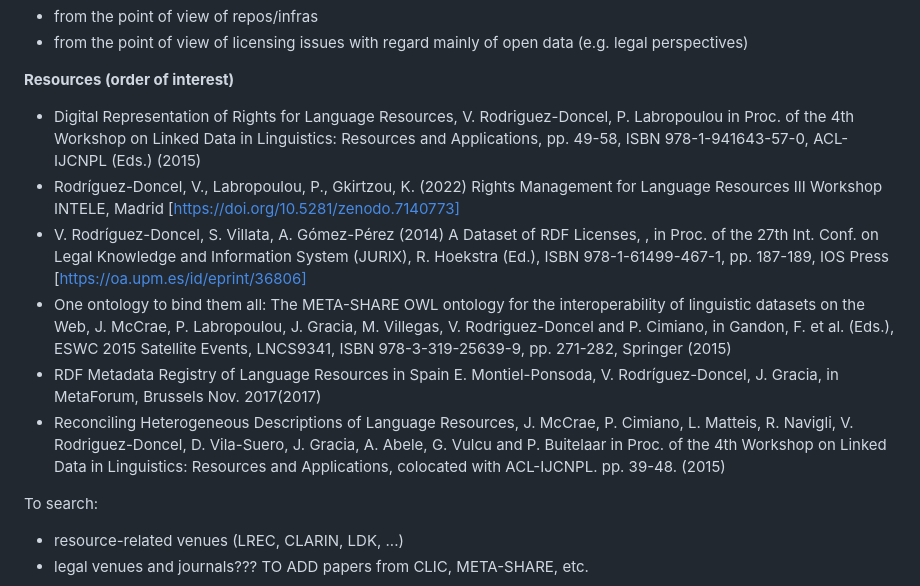
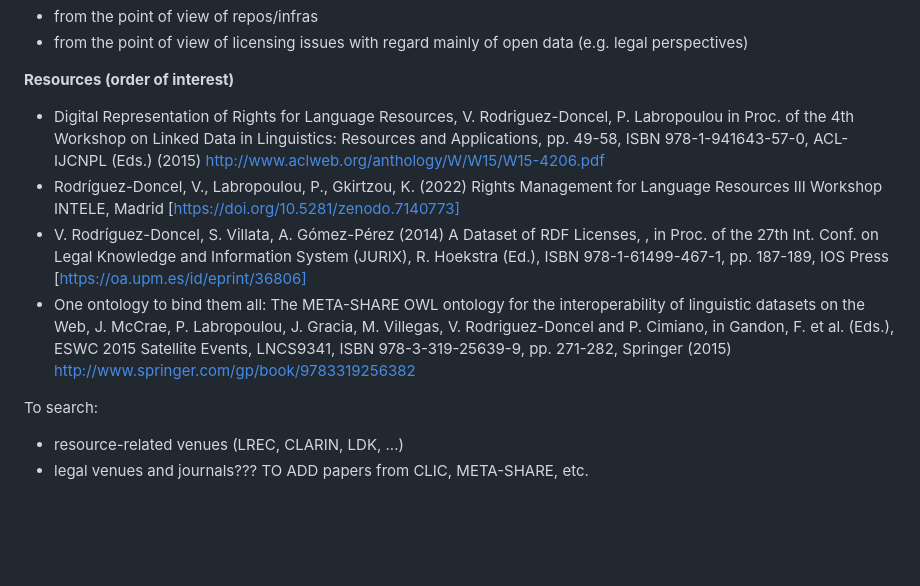
Before and after one commit to bpmlod/Licensing_and_metadata_report, a Markdown page: README.md, the part around the change. Rendered like a GitHub page; blank space fills up the shorter version.

Commit message:
links, better sele tion

```diff
--- a/README.md
+++ b/README.md
@@ -35,12 +35,10 @@ Any papers regarding licensing
 - from the point of view of licensing issues with regard mainly of open data (e.g. legal perspectives)
 
 **Resources (order of interest)**
-- Digital Representation of Rights for Language Resources, V. Rodriguez-Doncel, P. Labropoulou in Proc. of the 4th Workshop on Linked Data in Linguistics: Resources and Applications, pp. 49-58, ISBN 978-1-941643-57-0, ACL-IJCNPL (Eds.) (2015)
+- Digital Representation of Rights for Language Resources, V. Rodriguez-Doncel, P. Labropoulou in Proc. of the 4th Workshop on Linked Data in Linguistics: Resources and Applications, pp. 49-58, ISBN 978-1-941643-57-0, ACL-IJCNPL (Eds.) (2015) http://www.aclweb.org/anthology/W/W15/W15-4206.pdf
 - Rodríguez-Doncel, V., Labropoulou, P., Gkirtzou, K. (2022) Rights Management for Language Resources III Workshop INTELE, Madrid [https://doi.org/10.5281/zenodo.7140773]
 - V. Rodríguez-Doncel, S. Villata, A. Gómez-Pérez (2014) A Dataset of RDF Licenses, , in Proc. of the 27th Int. Conf. on Legal Knowledge and Information System (JURIX), R. Hoekstra (Ed.), ISBN 978-1-61499-467-1, pp. 187-189, IOS Press [https://oa.upm.es/id/eprint/36806]
-- One ontology to bind them all: The META-SHARE OWL ontology for the interoperability of linguistic datasets on the Web, J. McCrae, P. Labropoulou, J. Gracia, M. Villegas, V. Rodriguez-Doncel and P. Cimiano, in Gandon, F. et al. (Eds.), ESWC 2015 Satellite Events, LNCS9341, ISBN 978-3-319-25639-9, pp. 271-282, Springer (2015)
-- RDF Metadata Registry of Language Resources in Spain E. Montiel-Ponsoda, V. Rodríguez-Doncel, J. Gracia, in MetaForum, Brussels Nov. 2017(2017)
-- Reconciling Heterogeneous Descriptions of Language Resources, J. McCrae, P. Cimiano, L. Matteis, R. Navigli, V. Rodriguez-Doncel, D. Vila-Suero, J. Gracia, A. Abele, G. Vulcu and P. Buitelaar in Proc. of the 4th Workshop on Linked Data in Linguistics: Resources and Applications, colocated with ACL-IJCNPL. pp. 39-48. (2015)
+- One ontology to bind them all: The META-SHARE OWL ontology for the interoperability of linguistic datasets on the Web, J. McCrae, P. Labropoulou, J. Gracia, M. Villegas, V. Rodriguez-Doncel and P. Cimiano, in Gandon, F. et al. (Eds.), ESWC 2015 Satellite Events, LNCS9341, ISBN 978-3-319-25639-9, pp. 271-282, Springer (2015) http://www.springer.com/gp/book/9783319256382
 
 
 To search:
```
